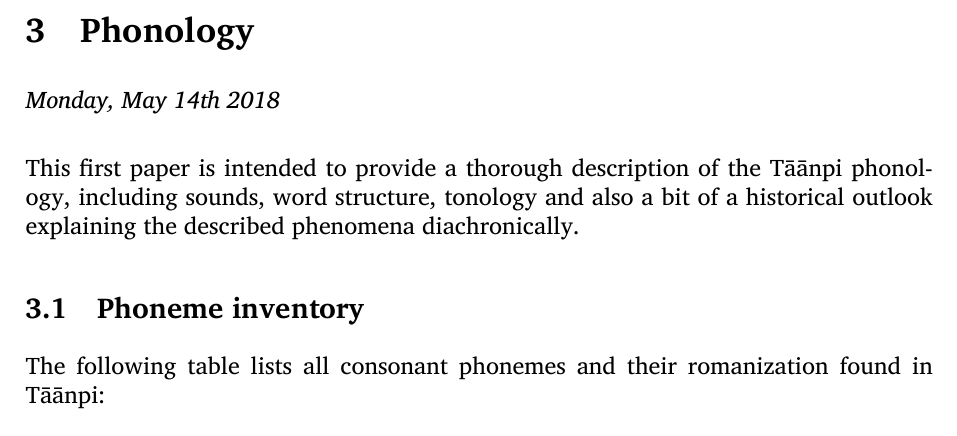
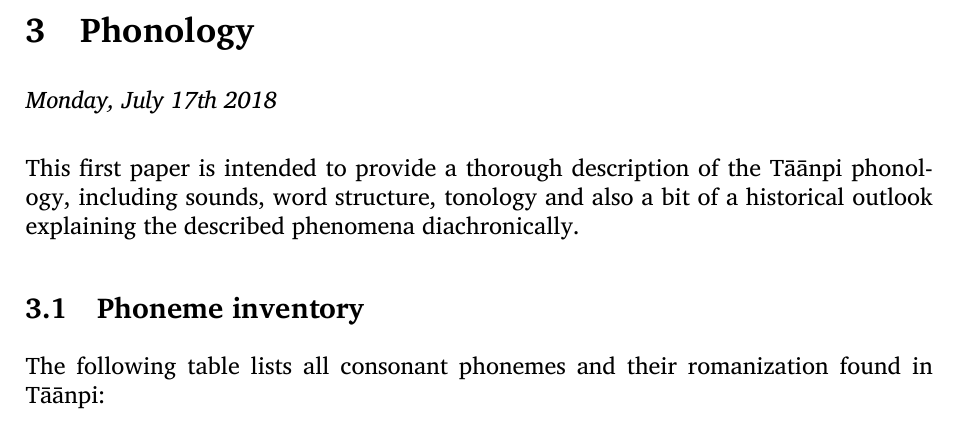
Before and after one commit to Adarain/Conlangs, a LaTeX document (Tāānpi/taanpi.tex, which reads Tāānpi/Phonology.tex): part of page 6 of 7, cut so that both start at the same text. Compiled offline with XeLaTeX; a missing font is replaced by an installed copy or a similar font.

Commit message:
Fixed date on paper

```diff
--- a/Tāānpi/Phonology.tex
+++ b/Tāānpi/Phonology.tex
@@ -1,5 +1,5 @@
 \section{Phonology}
-\emph{Monday, May 14th 2018}\\
+\emph{Monday, July 17th 2018}\\
 
 \noindent This first paper is intended to provide a thorough description of the \lang{} phonology, including sounds, word structure, tonology and also a bit of a historical outlook explaining the described phenomena diachronically.
 
```
Also changed, not shown: Tāānpi/taanpi.pdf, 1 other file.
